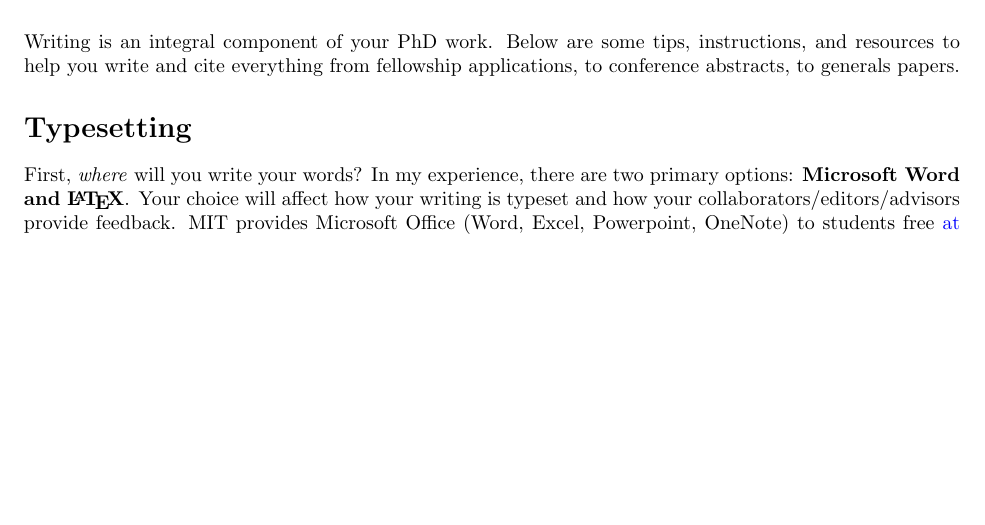
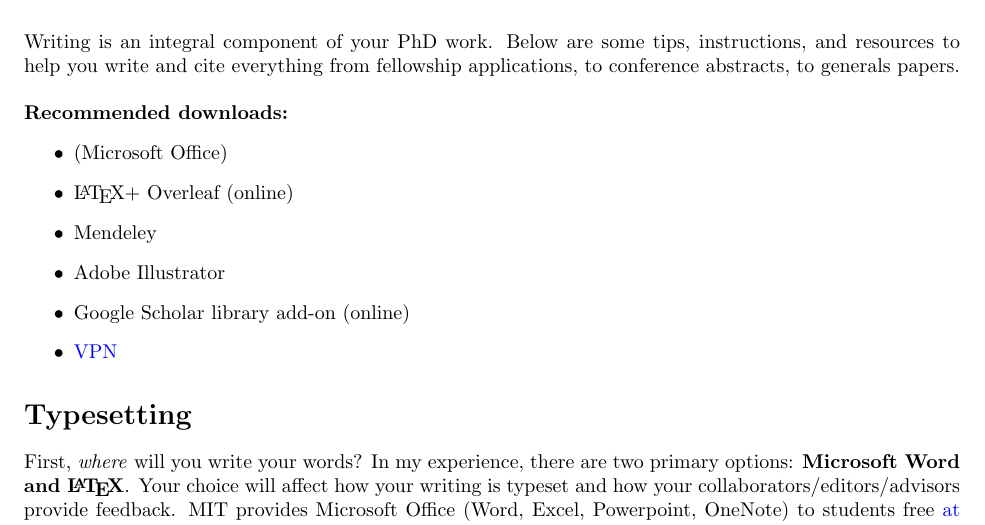
Before and after one commit to juliawilcots/first-year-course, a LaTeX document (writing-resources.tex): part of page 1 of 2 before the commit and part of page 1 of 4 after it, cut so that both start at the same text, the shorter picture padded with empty space. Compiled offline with pdfLaTeX.

Commit message:
Updates from Overleaf

```diff
--- a/writing-resources.tex
+++ b/writing-resources.tex
@@ -4,6 +4,7 @@
 \usepackage{scrextend}
 \usepackage[dvipsnames]{xcolor}
 \usepackage{hyperref}
+\usepackage{graphicx}
 \usepackage{amsmath}
 \hypersetup{
     colorlinks=true,
@@ -23,7 +24,17 @@
 {\Large Writing Resources at MIT}\\
 \vspace{6pt}
 \end{center}
-Writing is an integral component of your PhD work. Below are some tips, instructions, and resources to help you write and cite everything from fellowship applications, to conference abstracts, to generals papers.
+Writing is an integral component of your PhD work. Below are some tips, instructions, and resources to help you write and cite everything from fellowship applications, to conference abstracts, to generals papers.\\
+
+    \textbf{Recommended downloads:}
+    \begin{itemize}
+        \item (Microsoft Office)
+        \item \LaTeX + Overleaf (online)
+        \item Mendeley
+        \item Adobe Illustrator
+        \item Google Scholar library add-on (online)
+        \item \href{https://ist.mit.edu/cisco-anyconnect}{VPN}
+    \end{itemize}
 
 \section*{Typesetting}
 First, \emph{where} will you write your words? In my experience, there are two primary options:
```
Also changed, not shown: writing-resources.tex (22 more changed lines).
